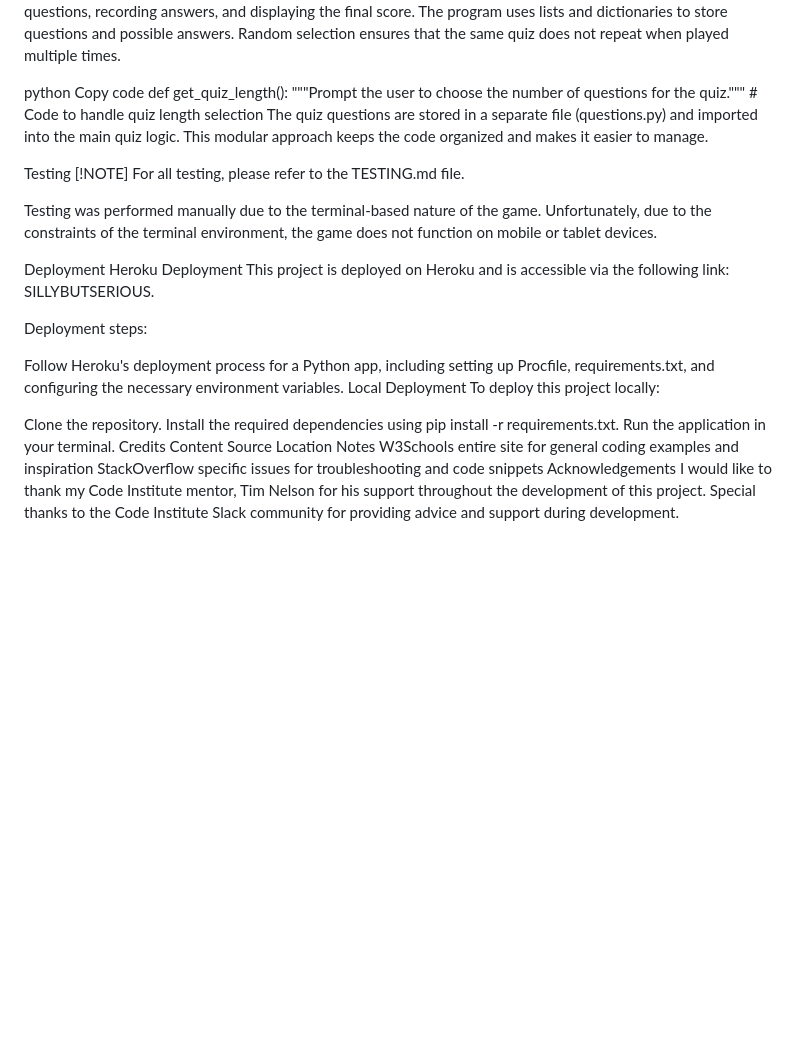
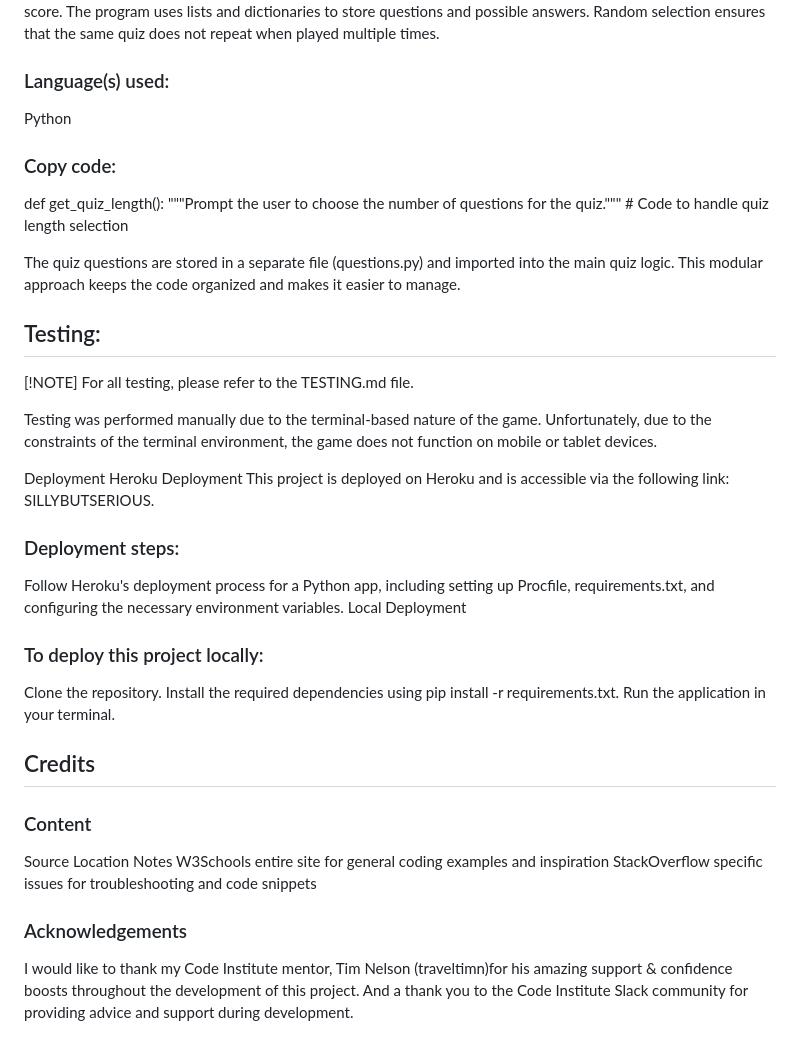
Before and after one commit to KC-85/SillyButSerious, a Markdown page: README.md, the part around the change printed below. Drawn GitHub-style; blank space fills up the shorter version.

```diff
--- a/README.md
+++ b/README.md
@@ -61,13 +70,17 @@ Data Model
 The quiz logic is straightforward, focusing on presenting questions, recording answers, and displaying the final score. The program uses lists and dictionaries to store questions and possible answers. Random selection ensures that the same quiz does not repeat when played multiple times.
 
-python
-Copy code
+### Language(s) used:
+
+Python
+### Copy code:
+
 def get_quiz_length():
     """Prompt the user to choose the number of questions for the quiz."""
     # Code to handle quiz length selection
+
 The quiz questions are stored in a separate file (questions.py) and imported into the main quiz logic. This modular approach keeps the code organized and makes it easier to manage.
 
-Testing
+## Testing:
 [!NOTE]
 For all testing, please refer to the TESTING.md file.
 
@@ -77,20 +90,24 @@ Deployment
 Heroku Deployment
 This project is deployed on Heroku and is accessible via the following link: SILLYBUTSERIOUS.
 
-Deployment steps:
+### Deployment steps:
 
 Follow Heroku's deployment process for a Python app, including setting up Procfile, requirements.txt, and configuring the necessary environment variables.
 Local Deployment
-To deploy this project locally:
+
+### To deploy this project locally:
 
 Clone the repository.
 Install the required dependencies using pip install -r requirements.txt.
 Run the application in your terminal.
-Credits
-Content
+
+## Credits
+### Content
 Source	Location	Notes
 W3Schools	entire site	for general coding examples and inspiration
 StackOverflow	specific issues	for troubleshooting and code snippets
-Acknowledgements
-I would like to thank my Code Institute mentor, Tim Nelson for his support throughout the development of this project.
-Special thanks to the Code Institute Slack community for providing advice and support during development.
+
+### Acknowledgements
+
+I would like to thank my Code Institute mentor, Tim Nelson (traveltimn)for his amazing support & confidence boosts throughout the development of this project.
+And a thank you to the Code Institute Slack community for providing advice and support during development.
```
Also changed, not shown: other parts of README.md (+28 -19 lines).
